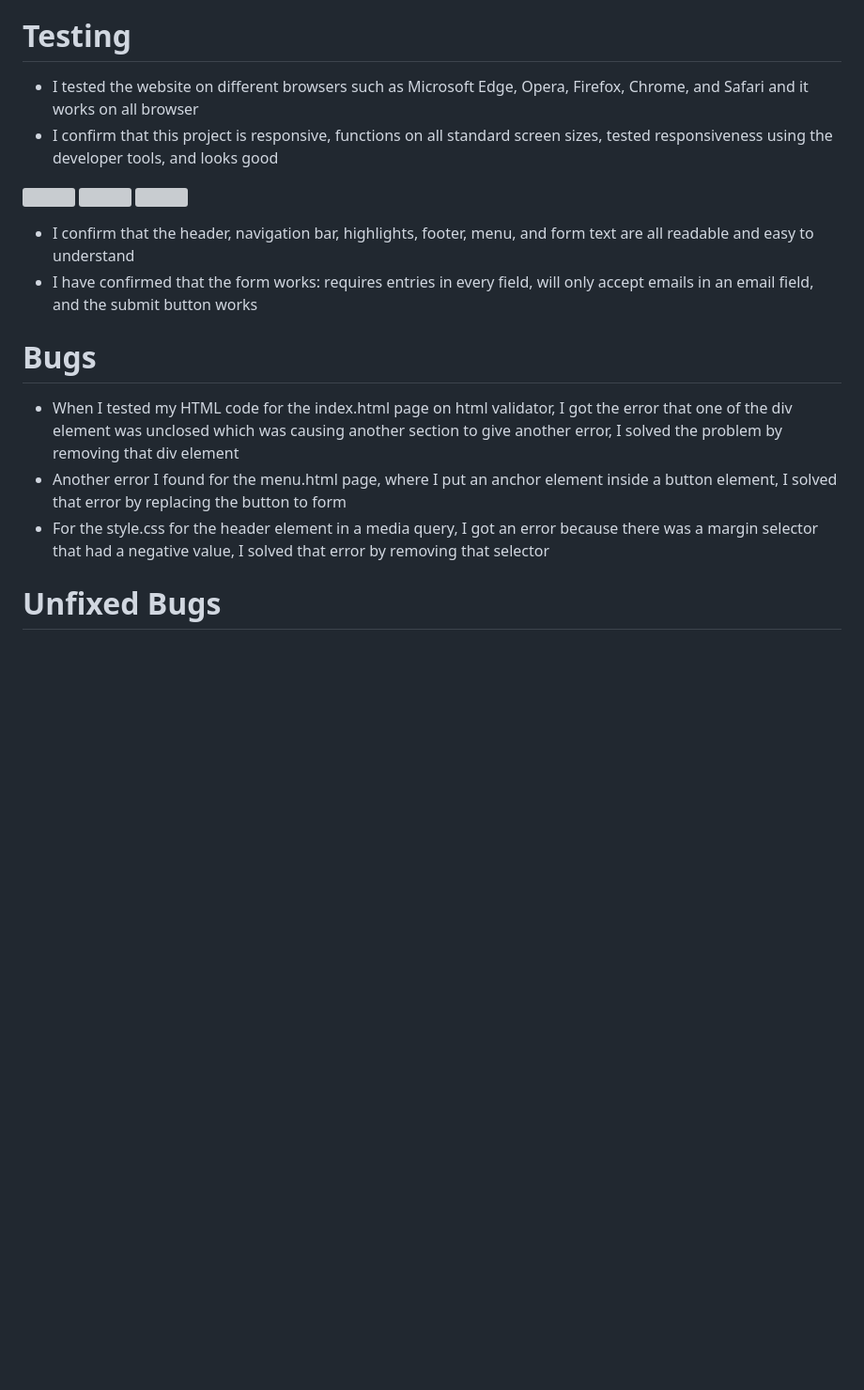
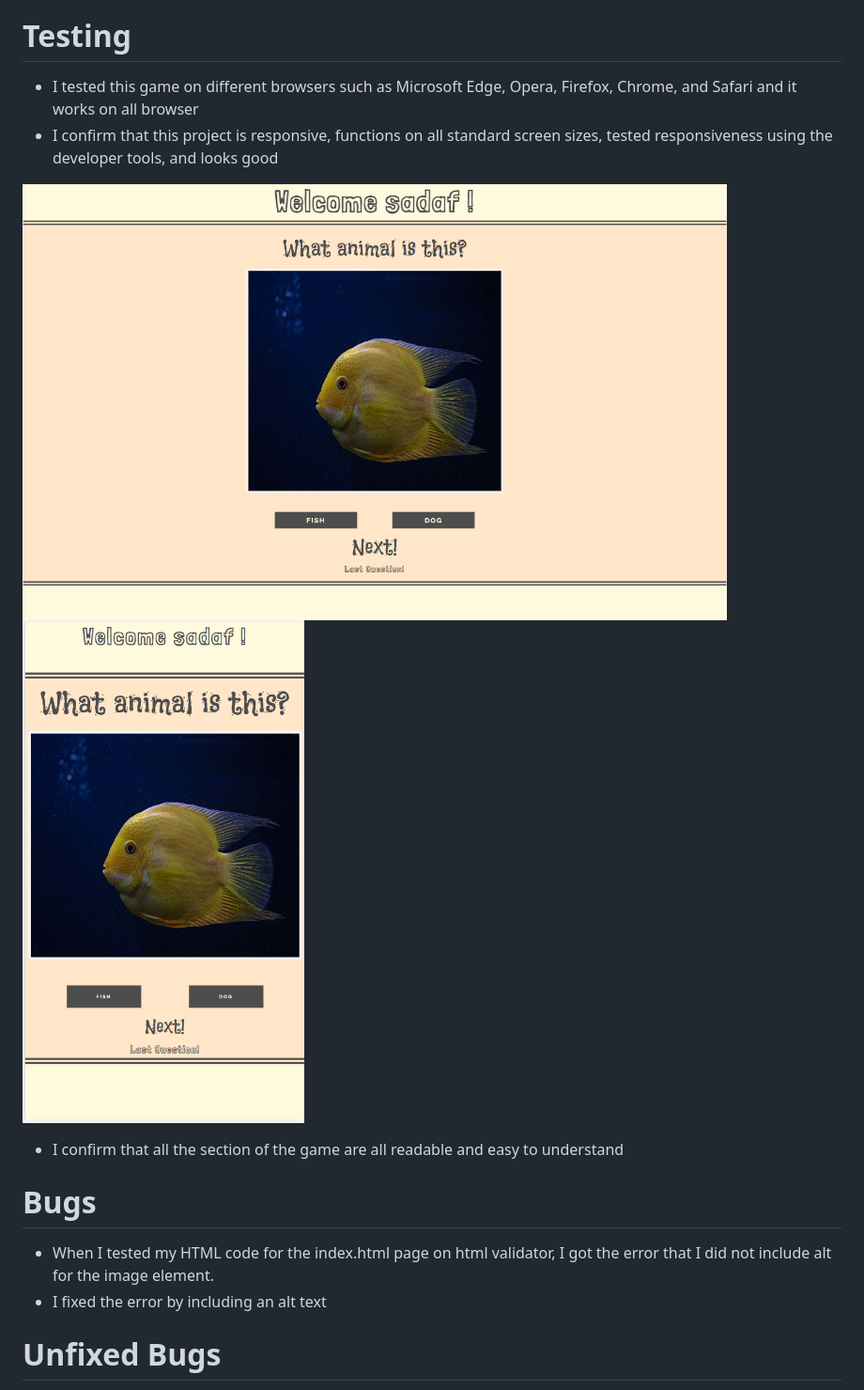
Before and after one commit to Sadaf-Tariq/pp2-kids-challenge, a Markdown page: README.md, the part around one of its changes. Shown at 94% size. Drawn GitHub-style; blank space fills up the shorter version; grey boxes are pictures that could not be loaded.

```diff
--- a/README.md
+++ b/README.md
@@ -141,17 +102,15 @@ Users of this game will be able to easily navigate throughout the game. This gam
 
 # Testing
 
-* I tested the website on different browsers such as Microsoft Edge, Opera, Firefox, Chrome, and Safari and it works on all browser
+* I tested this game on different browsers such as Microsoft Edge, Opera, Firefox, Chrome, and Safari and it works on all browser
 * I confirm that this project is responsive, functions on all standard screen sizes, tested responsiveness using the developer tools, and looks good
 
-<img src="/images/responsive(1).png"  width="750" height="500"> <img src="/images/responsive(2).png"  width="300" height="500"> <img src="/images/responsive(3).png"  width="500" height="700">
+<img src="/images/responsive2.png"  width="750" height="500"> <img src="/images/responsive1.png"  width="300" height="500">
 
-* I confirm that the header, navigation bar, highlights, footer, menu, and form text are all readable and easy to understand
-* I have confirmed that the form works: requires entries in every field, will only accept emails in an email field, and the submit button works
+* I confirm that all the section of the game are all readable and easy to understand
 
 # Bugs
-* When I tested my HTML code for the index.html page on html validator, I got the error that one of the div element was unclosed which was causing another section to give another error, I solved the problem by removing that div element
-* Another error I found for the menu.html page, where I put an anchor element inside a button element, I solved that error by replacing the button to form
-* For the style.css for the header element in a media query, I got an error because there was a margin selector that had a negative value, I solved that error by removing that selector
+* When I tested my HTML code for the index.html page on html validator, I got the error that I did not include alt for the image element.
+* I fixed the error by including an alt text
 
 # Unfixed Bugs
```
Also changed, not shown: other parts of README.md (+32 -63 lines).
